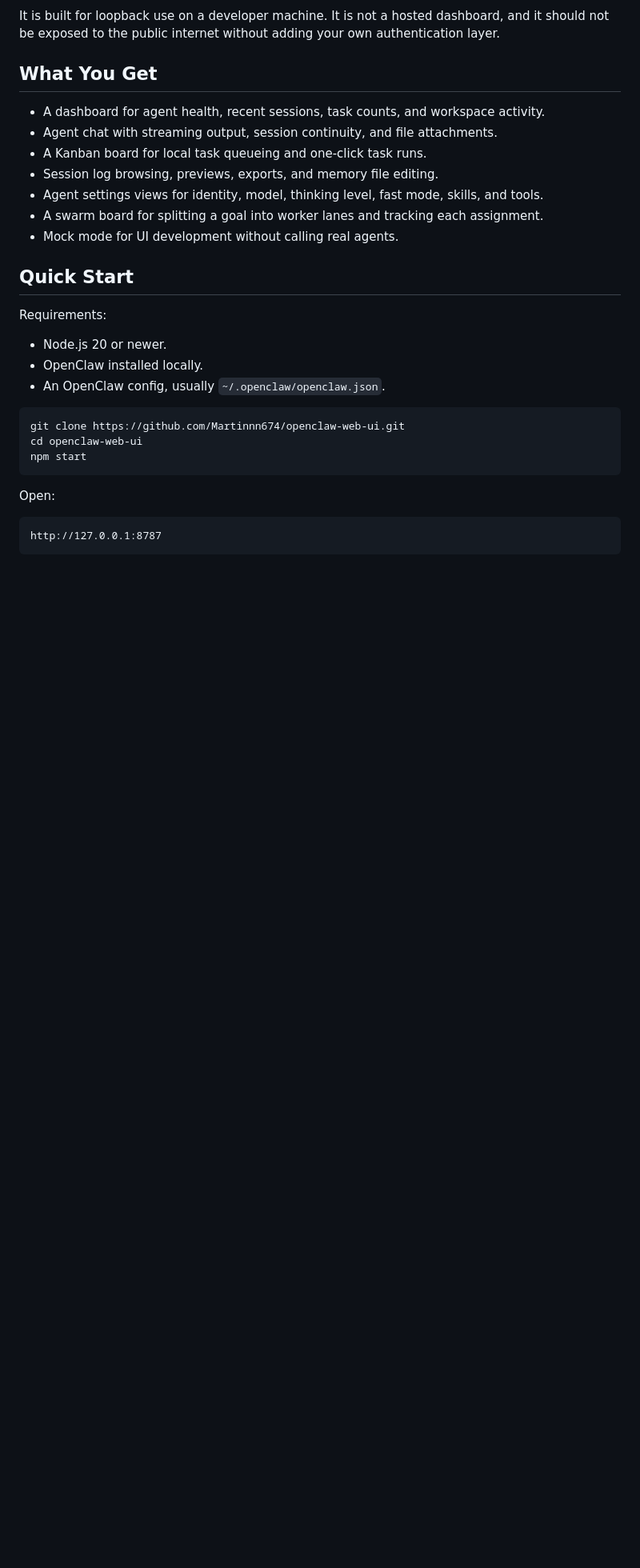
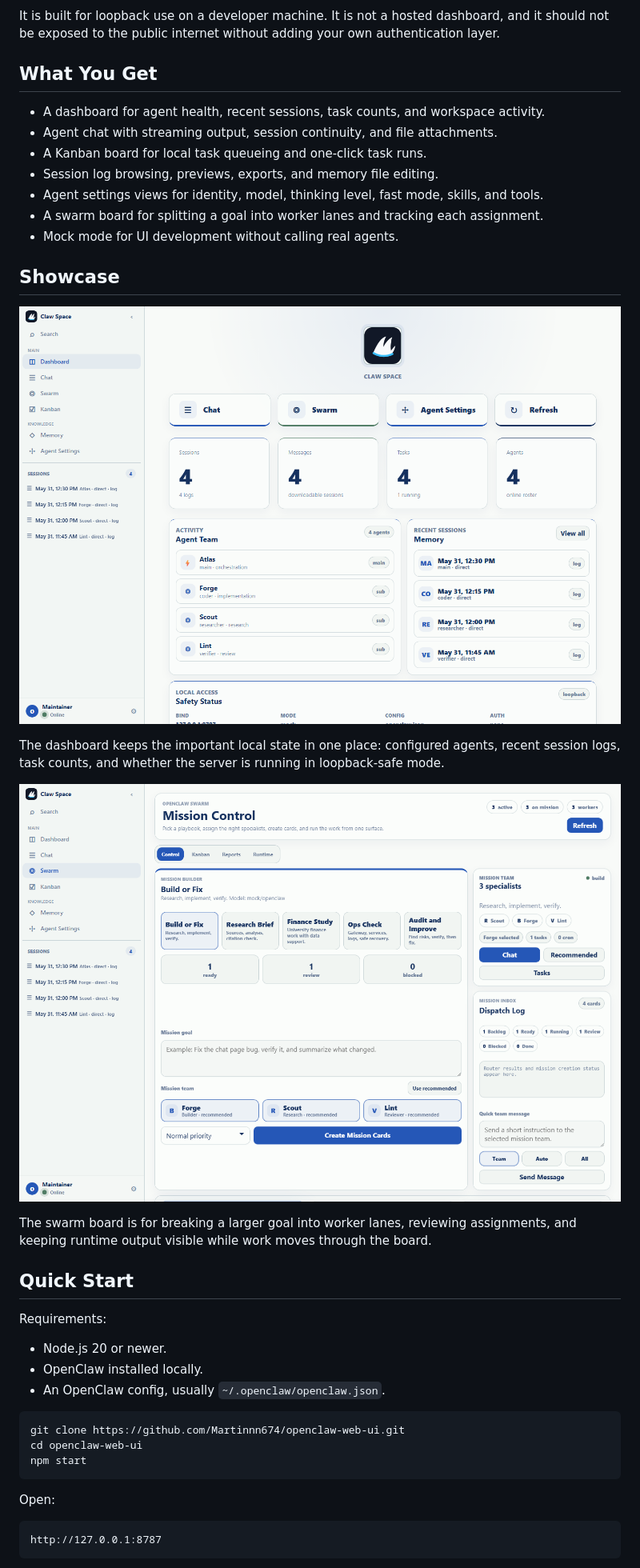
Before and after one commit to Martinnn674/openclaw-web-ui, a Markdown page: README.md, the part around the change printed below. Shown: that part at 80% size. Rendered like a GitHub page; pictures changed too: public/assets/showcase-dashboard.png (added), public/assets/showcase-swarm.png (added); blank space fills up the shorter version.

Commit message:
Release v0.1.5 showcase and mobile fixes

```diff
--- a/README.md
+++ b/README.md
@@ -15,6 +15,16 @@ It is built for loopback use on a developer machine. It is not a hosted dashboar
 - Agent settings views for identity, model, thinking level, fast mode, skills, and tools.
 - A swarm board for splitting a goal into worker lanes and tracking each assignment.
 - Mock mode for UI development without calling real agents.
+
+## Showcase
+
+![Dashboard showing agent roster, local access status, recent sessions, and task metrics](public/assets/showcase-dashboard.png)
+
+The dashboard keeps the important local state in one place: configured agents, recent session logs, task counts, and whether the server is running in loopback-safe mode.
+
+![Swarm board showing mission controls, worker lanes, assignments, and runtime panels](public/assets/showcase-swarm.png)
+
+The swarm board is for breaking a larger goal into worker lanes, reviewing assignments, and keeping runtime output visible while work moves through the board.
 
 ## Quick Start
 
```
Also changed, not shown: other parts of README.md (+1 -0 lines), CHANGELOG.md (+7 -0 lines), docs/feature-tour.md (+2 -0 lines), docs/showcase.md (added, +21 -0 lines), public/assets/showcase-mobile-chat.png (added), 5 other files.
